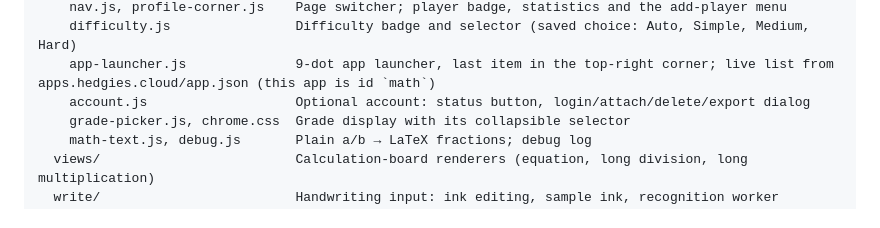
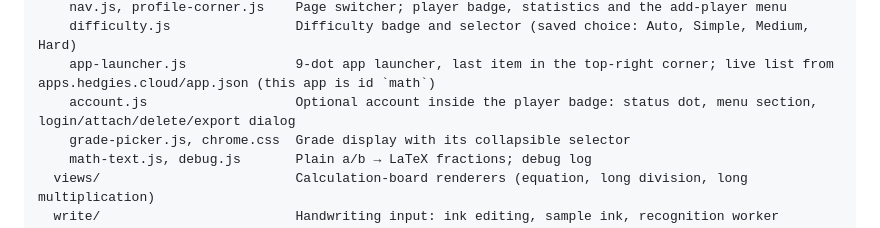
Before and after one commit to chris-kc-cheng/math, a Markdown page: src/README.md, the part around the change. Rendered like a GitHub page.

```diff
--- a/src/README.md
+++ b/src/README.md
@@ -14,7 +14,7 @@ src/
     nav.js, profile-corner.js    Page switcher; player badge, statistics and the add-player menu
     difficulty.js                Difficulty badge and selector (saved choice: Auto, Simple, Medium, Hard)
     app-launcher.js              9-dot app launcher, last item in the top-right corner; live list from apps.hedgies.cloud/app.json (this app is id `math`)
-    account.js                   Optional account: status button, login/attach/delete/export dialog
+    account.js                   Optional account inside the player badge: status dot, menu section, login/attach/delete/export dialog
     grade-picker.js, chrome.css  Grade display with its collapsible selector
     math-text.js, debug.js       Plain a/b → LaTeX fractions; debug log
   views/                         Calculation-board renderers (equation, long division, long multiplication)
```
Also changed, not shown: CLAUDE.md (+1 -0 lines), README.md (+1 -1 lines), docs/images/account-dialog.png, docs/images/avatar-picker.png, 5 other files.
